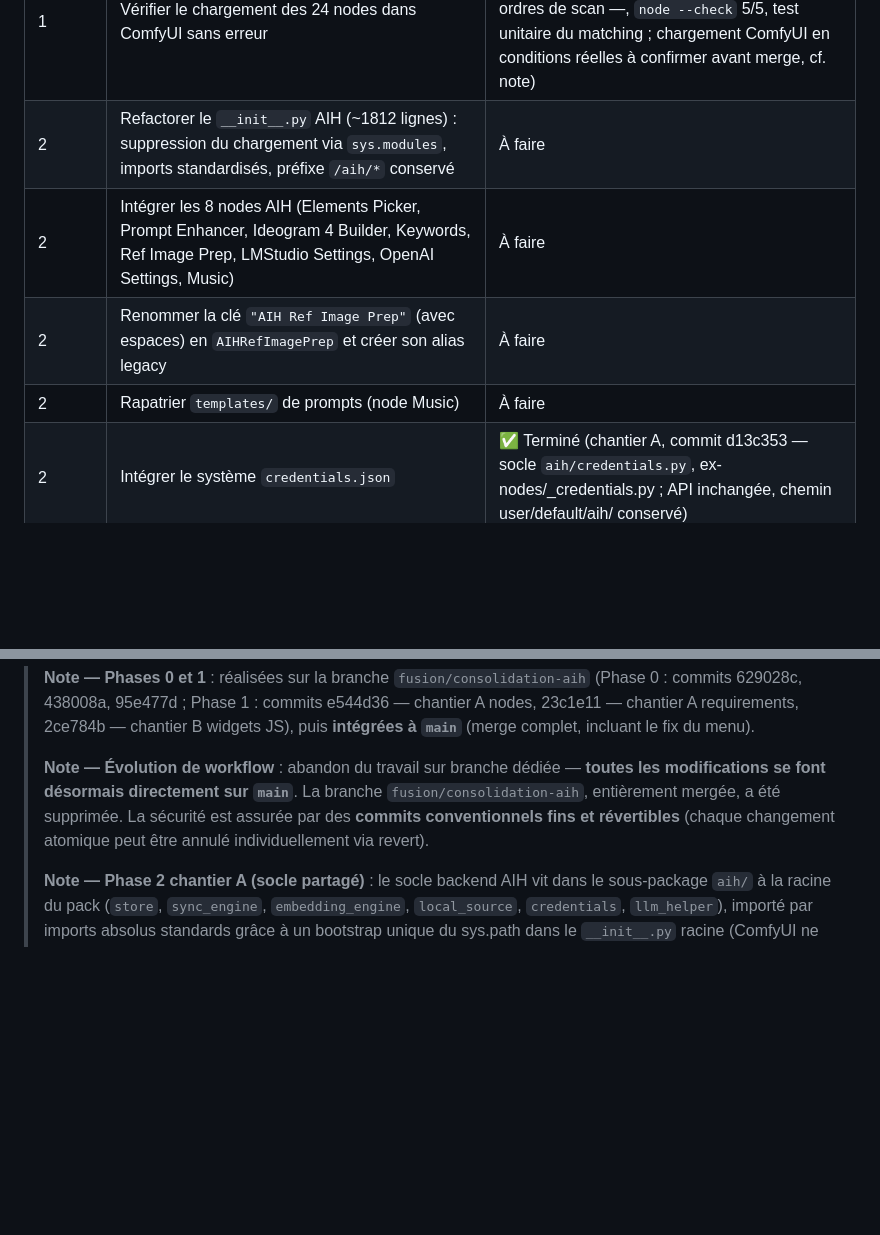
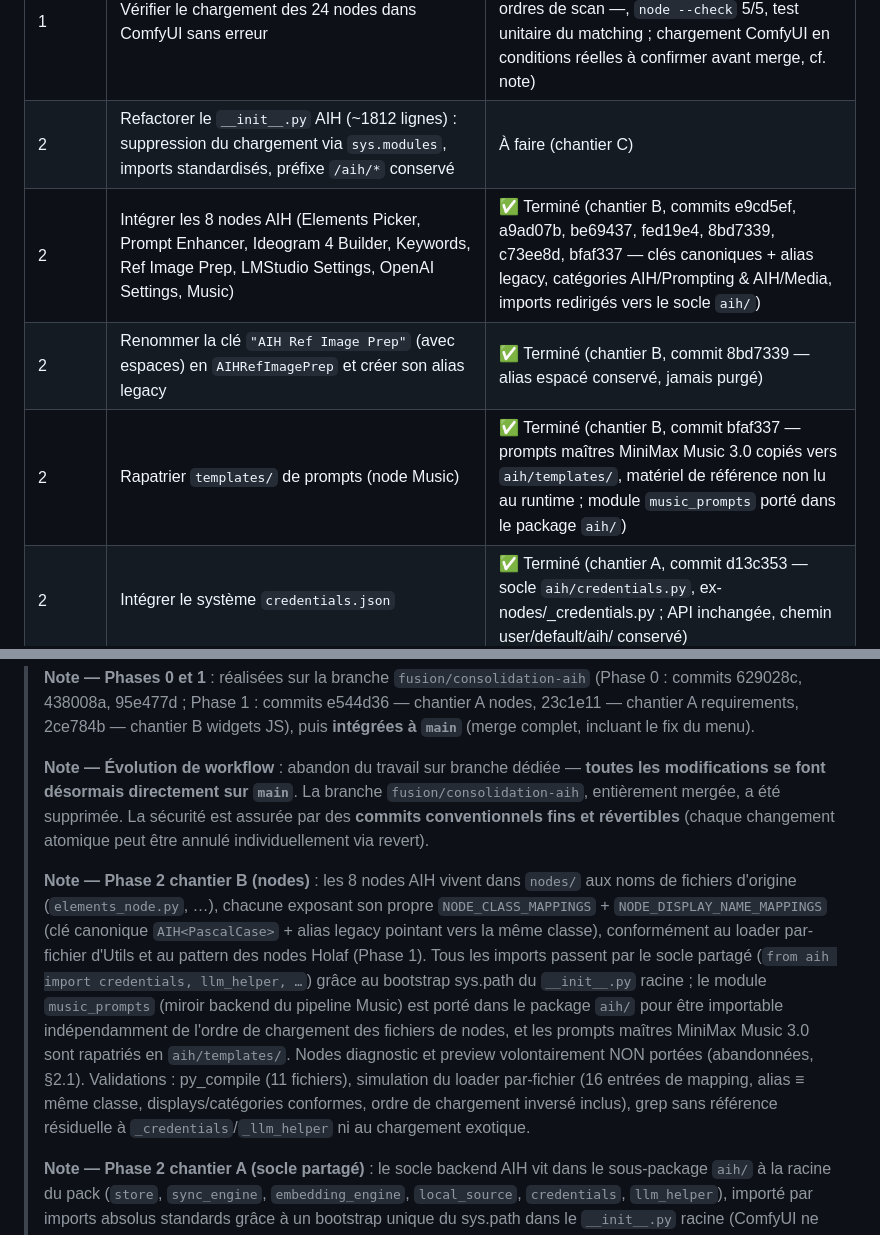
Before and after one commit to grokuku/ComfyUI-Holaf-Utilities, a Markdown page: PLAN_FUSION.md, 2 parts joined by grey strips. Rendered like a GitHub page; blank space fills up the shorter version.

Commit message:
docs: record Phase 2 chantier B node ports in fusion plan

```diff
--- a/PLAN_FUSION.md
+++ b/PLAN_FUSION.md
@@ -326,10 +326,10 @@ Justification : code CUI-Holaf déjà GPL, auteur unique des trois projets (= dr
 | 1 | Intégrer les widgets JS associés aux 24 nodes | ✅ Terminé (commit 2ce784b — ids `registerExtension` `AIH.*`, matching dual-forme `AIH*`/legacy sur toutes les comparaisons de clés, fixes window.holaf clobbering + LogLevel) |
 | 1 | Rapatrier `nodes/holaf_utils.py` de CUI-Holaf (futur `holaf_node_helpers.py`) | ✅ Terminé (commit e544d36 — renommé `holaf_node_helpers.py`, AnyType unifié, comparer renommée `AIHRemoteComparer`) |
 | 1 | Vérifier le chargement des 24 nodes dans ComfyUI sans erreur | ✅ Terminé (validations : py_compile 26 fichiers, simulation réelle du loader — 50 entrées, 2 ordres de scan —, `node --check` 5/5, test unitaire du matching ; chargement ComfyUI en conditions réelles à confirmer avant merge, cf. note) |
-| 2 | Refactorer le `__init__.py` AIH (~1812 lignes) : suppression du chargement via `sys.modules`, imports standardisés, préfixe `/aih/*` conservé | À faire |
-| 2 | Intégrer les 8 nodes AIH (Elements Picker, Prompt Enhancer, Ideogram 4 Builder, Keywords, Ref Image Prep, LMStudio Settings, OpenAI Settings, Music) | À faire |
-| 2 | Renommer la clé `"AIH Ref Image Prep"` (avec espaces) en `AIHRefImagePrep` et créer son alias legacy | À faire |
-| 2 | Rapatrier `templates/` de prompts (node Music) | À faire |
+| 2 | Refactorer le `__init__.py` AIH (~1812 lignes) : suppression du chargement via `sys.modules`, imports standardisés, préfixe `/aih/*` conservé | À faire (chantier C) |
+| 2 | Intégrer les 8 nodes AIH (Elements Picker, Prompt Enhancer, Ideogram 4 Builder, Keywords, Ref Image Prep, LMStudio Settings, OpenAI Settings, Music) | ✅ Terminé (chantier B, commits e9cd5ef, a9ad07b, be69437, fed19e4, 8bd7339, c73ee8d, bfaf337 — clés canoniques + alias legacy, catégories AIH/Prompting & AIH/Media, imports redirigés vers le socle `aih/`) |
+| 2 | Renommer la clé `"AIH Ref Image Prep"` (avec espaces) en `AIHRefImagePrep` et créer son alias legacy | ✅ Terminé (chantier B, commit 8bd7339 — alias espacé conservé, jamais purgé) |
+| 2 | Rapatrier `templates/` de prompts (node Music) | ✅ Terminé (chantier B, commit bfaf337 — prompts maîtres MiniMax Music 3.0 copiés vers `aih/templates/`, matériel de référence non lu au runtime ; module `music_prompts` porté dans le package `aih/`) |
 | 2 | Intégrer le système `credentials.json` | ✅ Terminé (chantier A, commit d13c353 — socle `aih/credentials.py`, ex-nodes/_credentials.py ; API inchangée, chemin user/default/aih/ conservé) |
 | 2 | Intégrer `_llm_helper` (Ollama/OpenAI/vision) | ✅ Terminé (chantier A, commit 45c84dc — socle `aih/llm_helper.py`) |
 | 2 | Intégrer les routes `/api/aih/models/*` (SFTP chunked + fingerprint) | À faire |
@@ -363,4 +363,6 @@ Justification : code CUI-Holaf déjà GPL, auteur unique des trois projets (= dr
 >
 > **Note — Évolution de workflow** : abandon du travail sur branche dédiée — **toutes les modifications se font désormais directement sur `main`**. La branche `fusion/consolidation-aih`, entièrement mergée, a été supprimée. La sécurité est assurée par des **commits conventionnels fins et révertibles** (chaque changement atomique peut être annulé individuellement via revert).
 >
+> **Note — Phase 2 chantier B (nodes)** : les 8 nodes AIH vivent dans `nodes/` aux noms de fichiers d'origine (`elements_node.py`, …), chacune exposant son propre `NODE_CLASS_MAPPINGS` + `NODE_DISPLAY_NAME_MAPPINGS` (clé canonique `AIH<PascalCase>` + alias legacy pointant vers la même classe), conformément au loader par-fichier d'Utils et au pattern des nodes Holaf (Phase 1). Tous les imports passent par le socle partagé (`from aih import credentials, llm_helper, …`) grâce au bootstrap sys.path du `__init__.py` racine ; le module `music_prompts` (miroir backend du pipeline Music) est porté dans le package `aih/` pour être importable indépendamment de l'ordre de chargement des fichiers de nodes, et les prompts maîtres MiniMax Music 3.0 sont rapatriés en `aih/templates/`. Nodes diagnostic et preview volontairement NON portées (abandonnées, §2.1). Validations : py_compile (11 fichiers), simulation du loader par-fichier (16 entrées de mapping, alias ≡ même classe, displays/catégories conformes, ordre de chargement inversé inclus), grep sans référence résiduelle à `_credentials`/`_llm_helper` ni au chargement exotique.
+>
 > **Note — Phase 2 chantier A (socle partagé)** : le socle backend AIH vit dans le sous-package `aih/` à la racine du pack (`store`, `sync_engine`, `embedding_engine`, `local_source`, `credentials`, `llm_helper`), importé par imports absolus standards grâce à un bootstrap unique du sys.path dans le `__init__.py` racine (ComfyUI ne met pas le dossier du pack sur sys.path). Le chargement exotique d'origine (pré-enregistrement `sys.modules` + chargement par chemin via importlib) est supprimé. `update_manager.py` n'est volontairement PAS porté à ce stade : il sera adapté au chantier C (boutons Update/Restart) depuis la source AI-Helper. Les nodes, routes `/aih/*` et `templates/` Music restent aux chantiers B/C.
```
